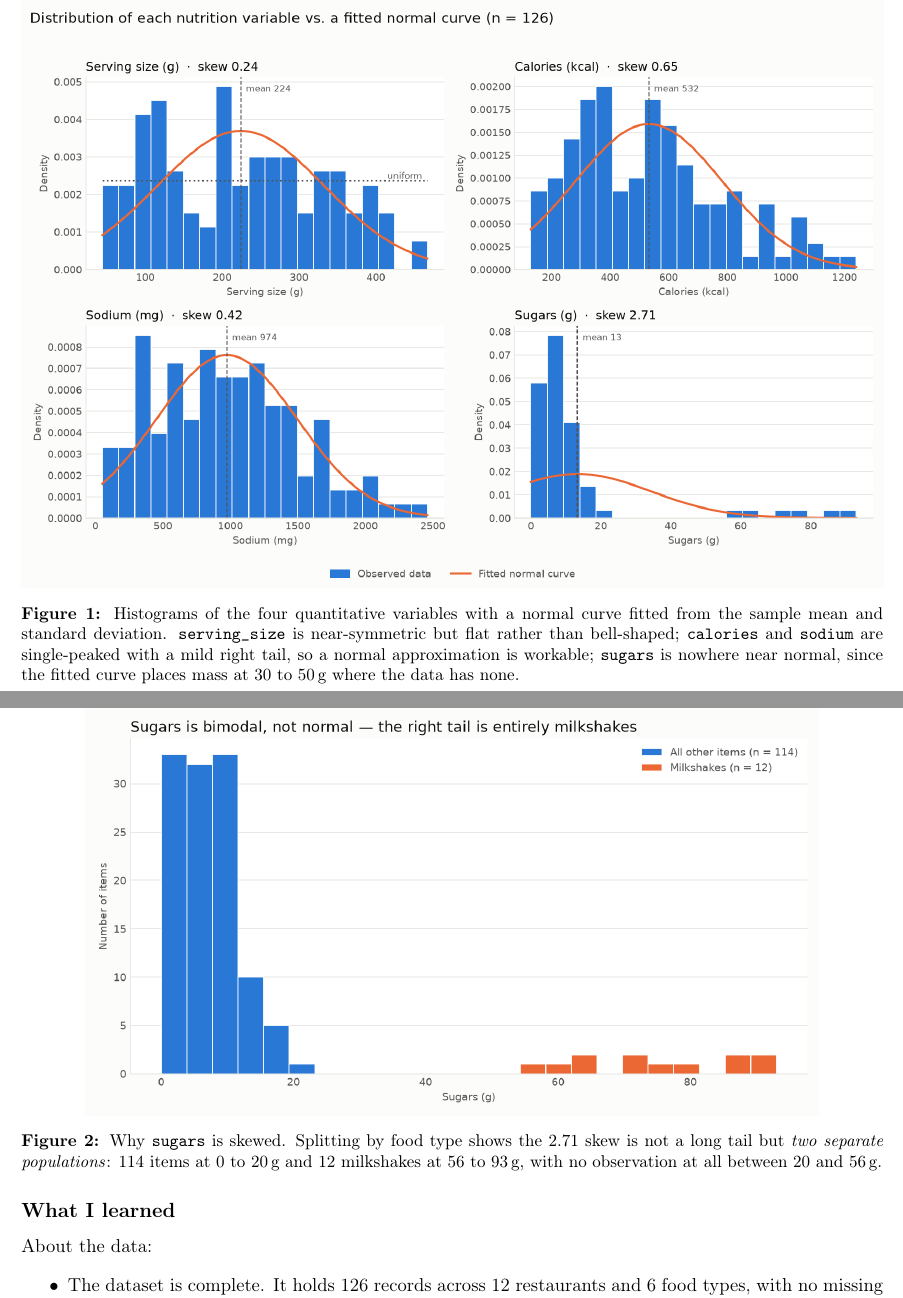
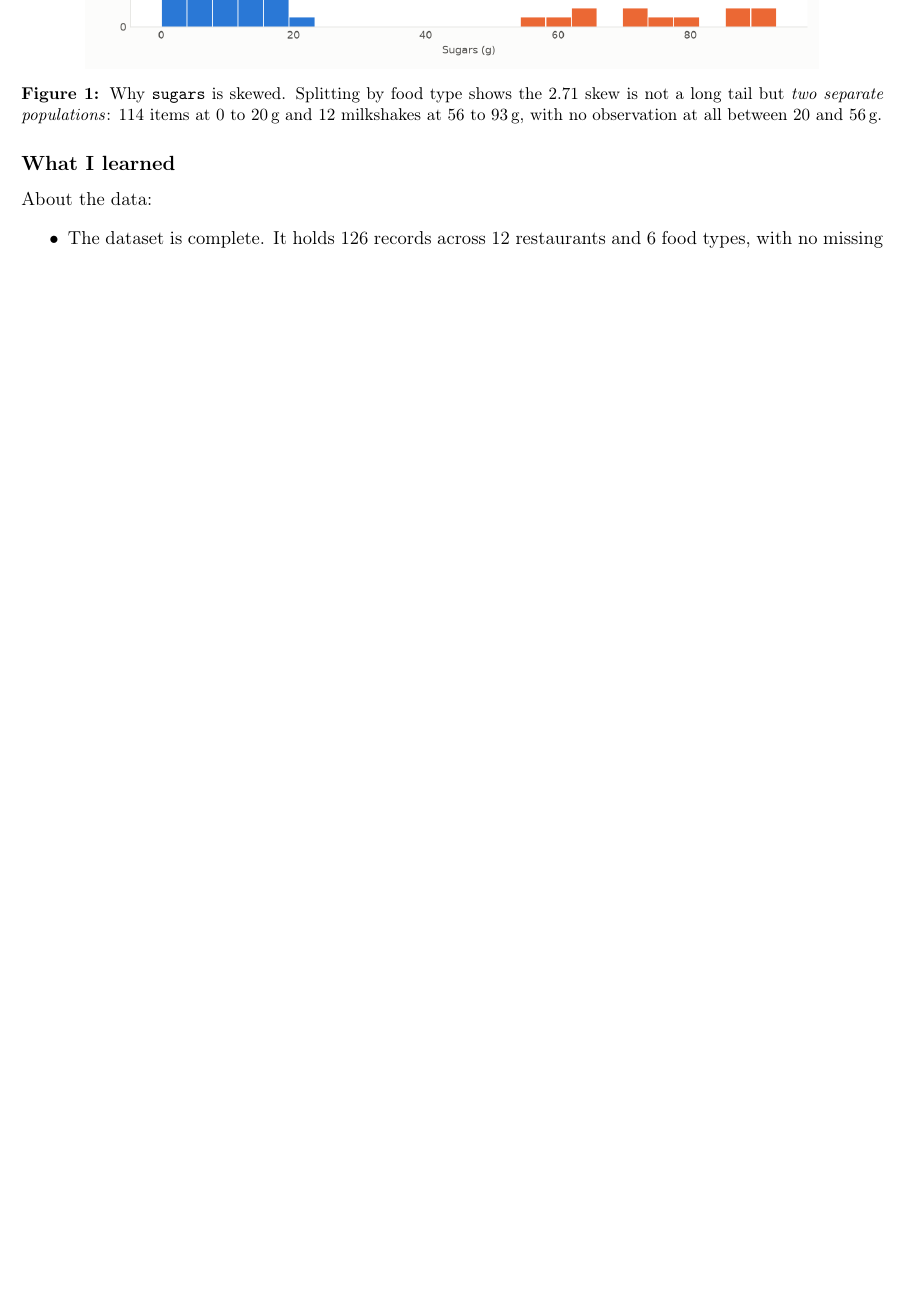
Before and after one commit to intothedeep/mscs_cs6330_intro_2_ds, a LaTeX problem sheet (hw1/report/hw1_taeklim_report.tex): two parts of pages 3 and 4 of 12 before the commit and part of page 3 of 11 after it, the two joined at a grey line, cut at the place of the change, the shorter picture padded with empty space. Compiled offline with pdfLaTeX.

```diff
--- a/hw1/report/hw1_taeklim_report.tex
+++ b/hw1/report/hw1_taeklim_report.tex
@@ -146,15 +146,15 @@
 \caption{Modal values, with the number of items taking each.}
 \end{table}
 
-\begin{figure}[H]\centering
-  \includegraphics[width=\linewidth]{../figures/fig1_histograms.png}
-  \caption{Histograms of the four quantitative variables with a normal curve fitted
-  from the sample mean and standard deviation. \texttt{serving\_size} is near-symmetric
-  but flat rather than bell-shaped; \texttt{calories} and \texttt{sodium} are
-  single-peaked with a mild right tail, so a normal approximation is workable;
-  \texttt{sugars} is nowhere near normal, since the fitted curve places mass at 30 to 50\,g
-  where the data has none.}
-\end{figure}
+% \begin{figure}[H]\centering
+%   \includegraphics[width=\linewidth]{../figures/fig1_histograms.png}
+%   \caption{Histograms of the four quantitative variables with a normal curve fitted
+%   from the sample mean and standard deviation. \texttt{serving\_size} is near-symmetric
+%   but flat rather than bell-shaped; \texttt{calories} and \texttt{sodium} are
+%   single-peaked with a mild right tail, so a normal approximation is workable;
+%   \texttt{sugars} is nowhere near normal, since the fitted curve places mass at 30 to 50\,g
+%   where the data has none.}
+% \end{figure}
 
 % \begin{figure}[H]\centering
 %   \includegraphics[width=\linewidth]{../figures/fig2_boxplot_by_type.png}
```
Also changed, not shown: hw1/report/hw1_taeklim_report.pdf, notes/chap01.pdf (added), notes/chap05.pdf (added), notes/chap07.pdf (added), notes/chap10.pdf (added), 6 other files.
